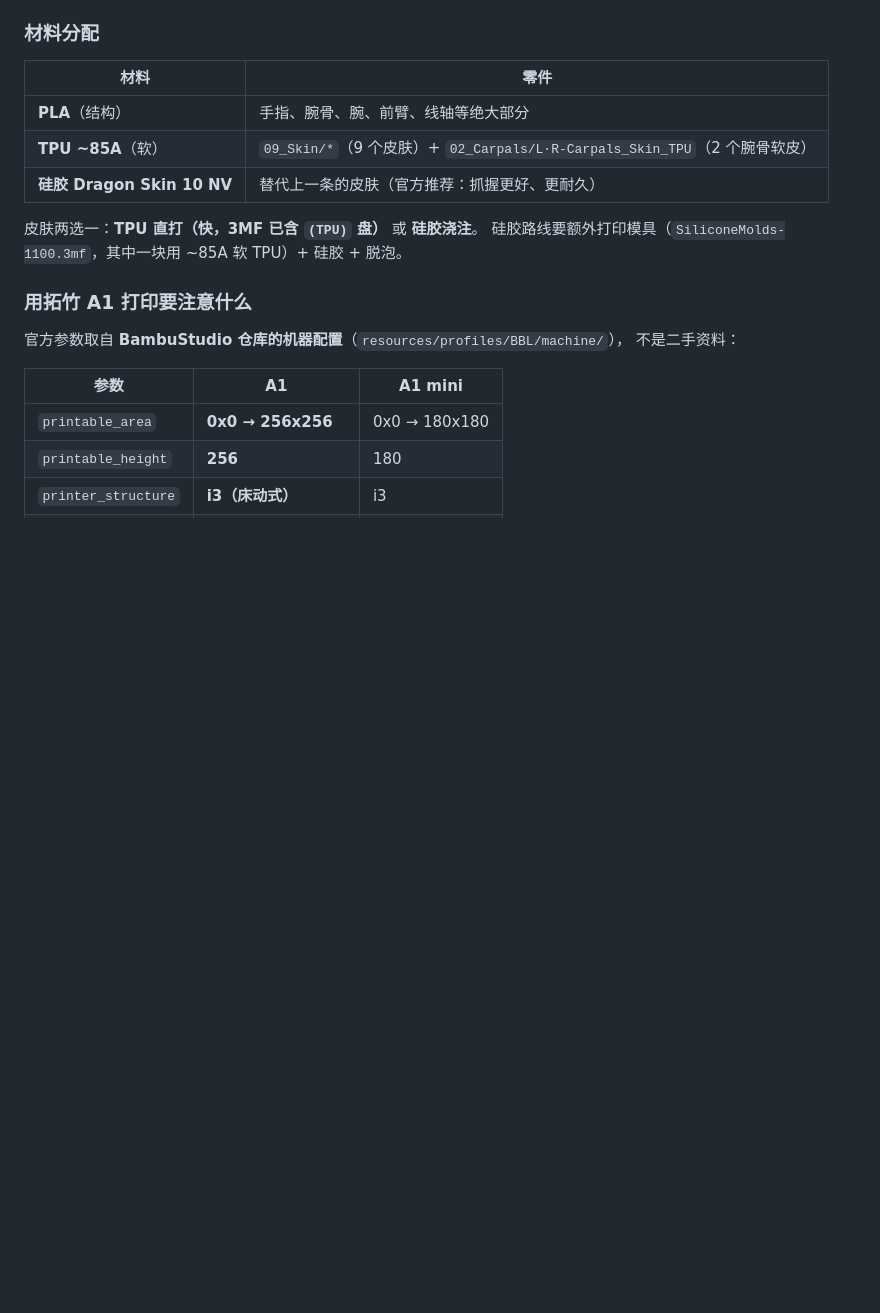
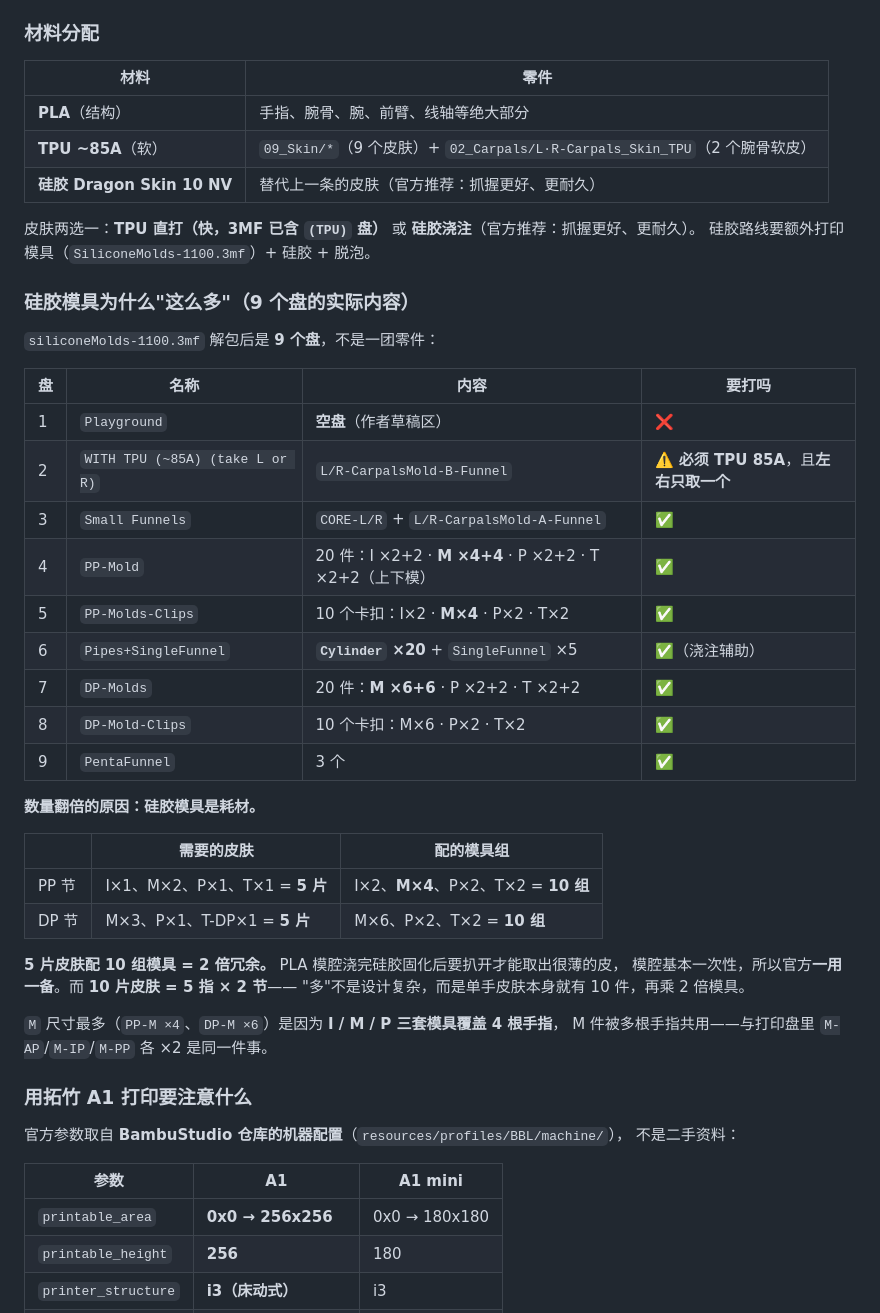
Before and after one commit to DanielYuJie/finger-motion-replay, a Markdown page: docs/ORCA-3D打印建造方案.md, the part around the change. Rendered like a GitHub page; blank space fills up the shorter version.

Commit message:
docs: 解出硅胶模具 9 个盘，说明数量为何翻倍
解包 SiliconeMolds-1100.3mf 的 model_settings.config：

9 个盘：Playground（空盘）、WITH TPU(~85A)(take L or R)、Small Funnels、
PP-Mold(20)、PP-Molds-Clips(10)、Pipes+SingleFunnel(25，含 Cylinder x20)、
DP-Molds(20)、DP-Mold-Clips(10)、PentaFunnel(3)

核心结论：模具数 = 皮肤数的 2 倍，因为硅胶模具是耗材（PLA 模腔脱模时要扒开，
基本一次性），官方一用一备。
  PP：需 I1/M2/P1/T1=5 片皮 -> 配 10 组模
  DP：需 M3/P1/T1=5 片皮     -> 配 10 组模
而 10 片皮 = 5 指 x 2 节，所以「多」来自单手皮肤本身就有 10 件，再乘 2 倍冗余。

另：M 尺寸最多（PP-M x4、DP-M x6），因 I/M/P 三套模具覆盖 4 指，M 件被多指共用
——与打印盘里 M-AP/M-IP/M-PP 各 x2 同源。

新增 orca-link/docs/orca-molds-plates.png（9 个盘缩略图对照）。
并明确指出盘 1 是空盘不用打、盘 2 必须 TPU 85A 且左右只取一个。

```diff
--- a/docs/ORCA-3D打印建造方案.md
+++ b/docs/ORCA-3D打印建造方案.md
@@ -408,8 +408,39 @@ git clone https://github.com/orcahand/orcahand_hardware.git   # 约 850 MB
 | **TPU ~85A**（软） | `09_Skin/*`（9 个皮肤）+ `02_Carpals/L·R-Carpals_Skin_TPU`（2 个腕骨软皮） |
 | **硅胶 Dragon Skin 10 NV** | 替代上一条的皮肤（官方推荐：抓握更好、更耐久） |
 
-皮肤两选一：**TPU 直打（快，3MF 已含 `(TPU)` 盘）** 或 **硅胶浇注**。
-硅胶路线要额外打印模具（`SiliconeMolds-1100.3mf`，其中一块用 ~85A 软 TPU）+ 硅胶 + 脱泡。
+皮肤两选一：**TPU 直打（快，3MF 已含 `(TPU)` 盘）** 或 **硅胶浇注**（官方推荐：抓握更好、更耐久）。
+硅胶路线要额外打印模具（`SiliconeMolds-1100.3mf`）+ 硅胶 + 脱泡。
+
+### 硅胶模具为什么"这么多"（9 个盘的实际内容）
+
+`siliconeMolds-1100.3mf` 解包后是 **9 个盘**，不是一团零件：
+
+| 盘 | 名称 | 内容 | 要打吗 |
+|---|---|---|---|
+| 1 | `Playground` | **空盘**（作者草稿区） | ❌ |
+| 2 | `WITH TPU (~85A) (take L or R)` | `L/R-CarpalsMold-B-Funnel` | ⚠️ **必须 TPU 85A**，且**左右只取一个** |
+| 3 | `Small Funnels` | `CORE-L/R` + `L/R-CarpalsMold-A-Funnel` | ✅ |
+| 4 | `PP-Mold` | 20 件：I ×2+2 · **M ×4+4** · P ×2+2 · T ×2+2（上下模） | ✅ |
+| 5 | `PP-Molds-Clips` | 10 个卡扣：I×2 · **M×4** · P×2 · T×2 | ✅ |
+| 6 | `Pipes+SingleFunnel` | **`Cylinder` ×20** + `SingleFunnel` ×5 | ✅（浇注辅助） |
+| 7 | `DP-Molds` | 20 件：**M ×6+6** · P ×2+2 · T ×2+2 | ✅ |
+| 8 | `DP-Mold-Clips` | 10 个卡扣：M×6 · P×2 · T×2 | ✅ |
+| 9 | `PentaFunnel` | 3 个 | ✅ |
+
+**数量翻倍的原因：硅胶模具是耗材。**
+
+| | 需要的皮肤 | 配的模具组 |
+|---|---|---|
+| PP 节 | I×1、M×2、P×1、T×1 = **5 片** | I×2、**M×4**、P×2、T×2 = **10 组** |
+| DP 节 | M×3、P×1、T-DP×1 = **5 片** | M×6、P×2、T×2 = **10 组** |
+
+**5 片皮肤配 10 组模具 = 2 倍冗余。** PLA 模腔浇完硅胶固化后要扒开才能取出很薄的皮，
+模腔基本一次性，所以官方**一用一备**。而 **10 片皮肤 = 5 指 × 2 节**——
+"多"不是设计复杂，而是单手皮肤本身就有 10 件，再乘 2 倍模具。
+
+`M` 尺寸最多（`PP-M ×4`、`DP-M ×6`）是因为 **I / M / P 三套模具覆盖 4 根手指**，
+M 件被多根手指共用——与打印盘里 `M-AP`/`M-IP`/`M-PP` 各 ×2 是同一件事。
+
 
 ### 用拓竹 A1 打印要注意什么
 
```
Also changed, not shown: orca-link/docs/orca-molds-plates.png (added).
